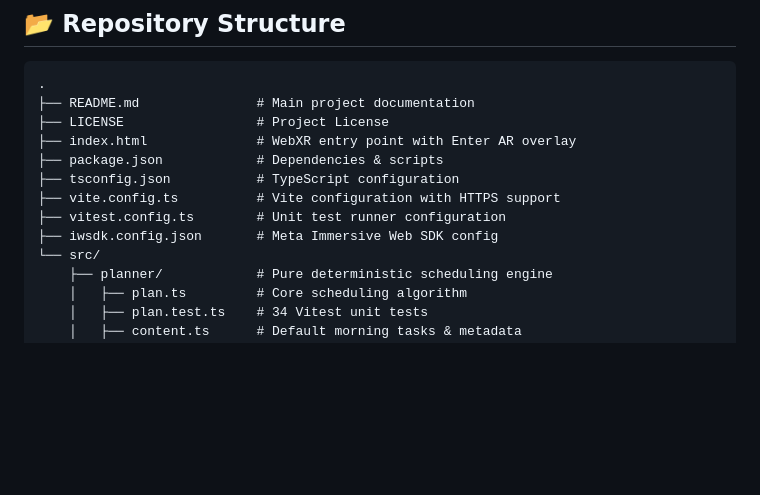
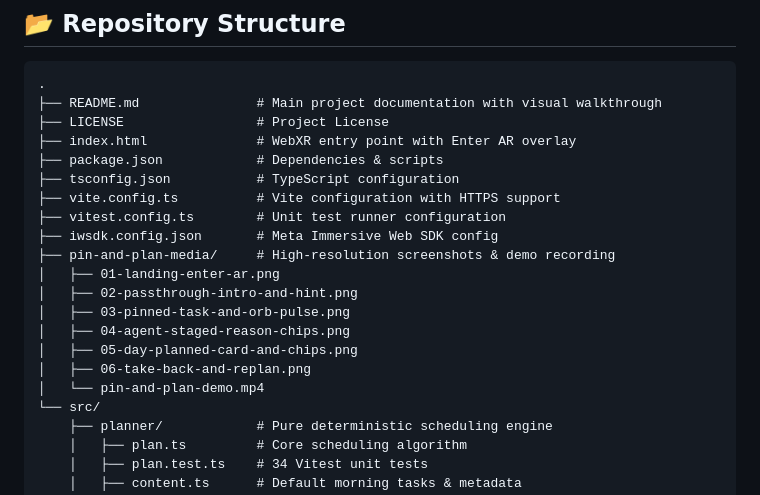
Before and after one commit to PJH720/pin-and-plan, a Markdown page: README.md, the part around one of its changes. Rendered like a GitHub page; blank space fills up the shorter version.

Commit message:
docs: add demo video and visual walkthrough gallery to README

````diff
--- a/README.md
+++ b/README.md
@@ -47,7 +88,7 @@ morning time blocks.       remaining tasks with staged       and the agent re-pl
 
 ```
 .
-├── README.md               # Main project documentation
+├── README.md               # Main project documentation with visual walkthrough
 ├── LICENSE                 # Project License
 ├── index.html              # WebXR entry point with Enter AR overlay
 ├── package.json            # Dependencies & scripts
@@ -55,6 +96,14 @@ morning time blocks.       remaining tasks with staged       and the agent re-pl
 ├── vite.config.ts          # Vite configuration with HTTPS support
 ├── vitest.config.ts        # Unit test runner configuration
 ├── iwsdk.config.json       # Meta Immersive Web SDK config
+├── pin-and-plan-media/     # High-resolution screenshots & demo recording
+│   ├── 01-landing-enter-ar.png
+│   ├── 02-passthrough-intro-and-hint.png
+│   ├── 03-pinned-task-and-orb-pulse.png
+│   ├── 04-agent-staged-reason-chips.png
+│   ├── 05-day-planned-card-and-chips.png
+│   ├── 06-take-back-and-replan.png
+│   └── pin-and-plan-demo.mp4
 └── src/
     ├── planner/            # Pure deterministic scheduling engine
     │   ├── plan.ts         # Core scheduling algorithm
````
Also changed, not shown: other parts of README.md (+42 -1 lines), pin-and-plan-media/01-landing-enter-ar.png (added), pin-and-plan-media/02-passthrough-intro-and-hint.png (added), pin-and-plan-media/03-pinned-task-and-orb-pulse.png (added), pin-and-plan-media/04-agent-staged-reason-chips.png (added), pin-and-plan-media/05-day-planned-card-and-chips.png (added), pin-and-plan-media/06-take-back-and-replan.png (added), 2 other files.
